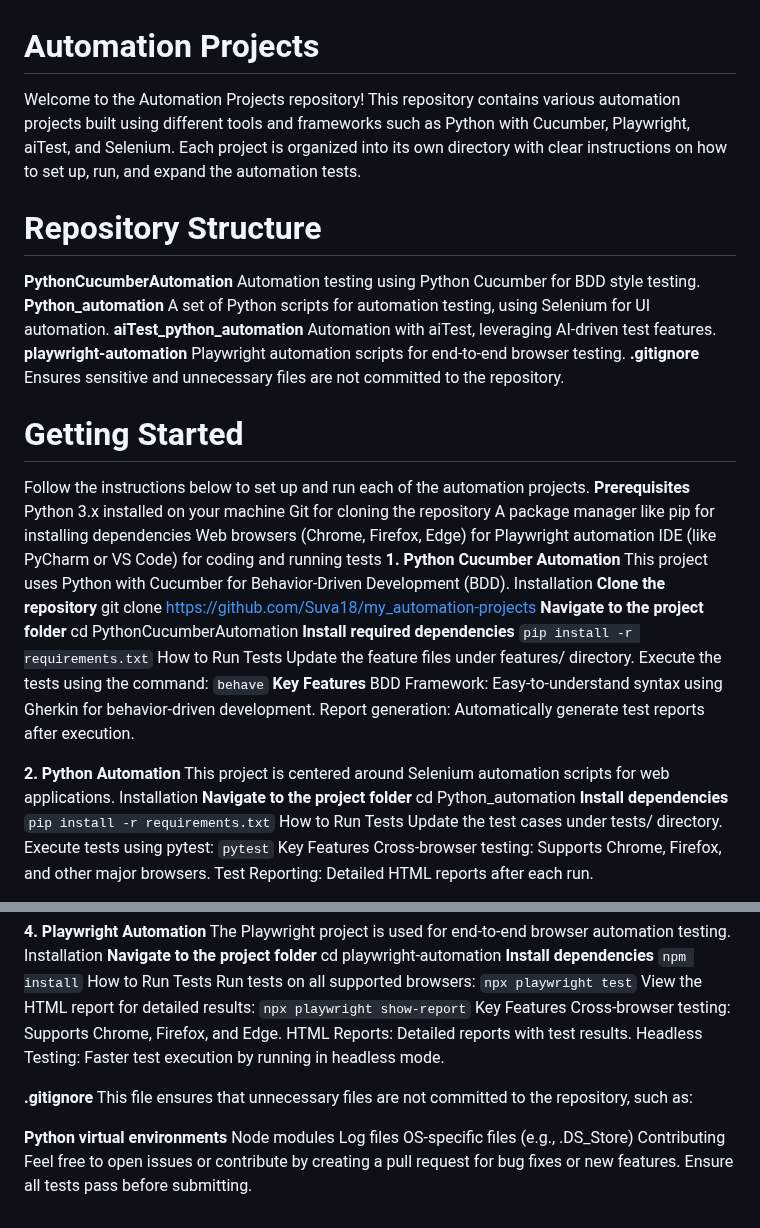
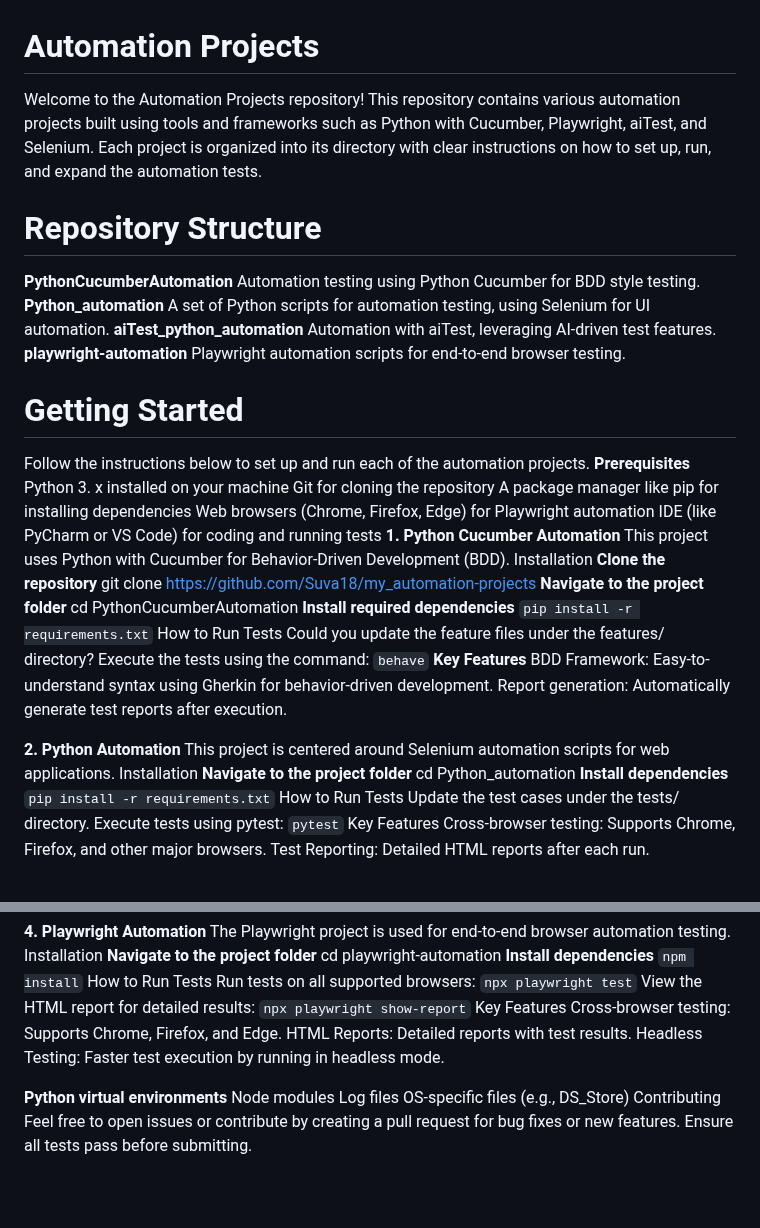
Before and after one commit to Suva18/my_automation-projects, a Markdown page: README.md, 2 parts joined by grey strips. GitHub-like rendering; blank space fills up the shorter version.

```diff
--- a/README.md
+++ b/README.md
@@ -1,5 +1,5 @@
 # Automation Projects
-Welcome to the Automation Projects repository! This repository contains various automation projects built using different tools and frameworks such as Python with Cucumber, Playwright, aiTest, and Selenium. Each project is organized into its own directory with clear instructions on how to set up, run, and expand the automation tests.
+Welcome to the Automation Projects repository! This repository contains various automation projects built using tools and frameworks such as Python with Cucumber, Playwright, aiTest, and Selenium. Each project is organized into its directory with clear instructions on how to set up, run, and expand the automation tests.
 
 # Repository Structure
 **PythonCucumberAutomation**
@@ -10,13 +10,11 @@ A set of Python scripts for automation testing, using Selenium for UI automation
 Automation with aiTest, leveraging AI-driven test features.
 **playwright-automation**
 Playwright automation scripts for end-to-end browser testing.
-**.gitignore**
-Ensures sensitive and unnecessary files are not committed to the repository.
 
 # Getting Started
 Follow the instructions below to set up and run each of the automation projects.
 **Prerequisites**
-Python 3.x installed on your machine
+Python 3. x installed on your machine
 Git for cloning the repository
 A package manager like pip for installing dependencies
 Web browsers (Chrome, Firefox, Edge) for Playwright automation
@@ -31,7 +29,7 @@ cd PythonCucumberAutomation
 **Install required dependencies**
 ` pip install -r requirements.txt `
 How to Run Tests
-Update the feature files under features/ directory.
+Could you update the feature files under the features/ directory?
 Execute the tests using the command:
 `behave`
 **Key Features**
@@ -46,7 +44,7 @@ cd Python_automation
 **Install dependencies**
 ` pip install -r requirements.txt `
 How to Run Tests
-Update the test cases under tests/ directory.
+Update the test cases under the tests/ directory.
 Execute tests using pytest:
 ` pytest `
 Key Features
@@ -85,12 +83,9 @@ Cross-browser testing: Supports Chrome, Firefox, and Edge.
 HTML Reports: Detailed reports with test results.
 Headless Testing: Faster test execution by running in headless mode.
 
-**.gitignore**
-This file ensures that unnecessary files are not committed to the repository, such as:
-
 **Python virtual environments**
 Node modules
 Log files
-OS-specific files (e.g., .DS_Store)
+OS-specific files (e.g., DS_Store)
 Contributing
 Feel free to open issues or contribute by creating a pull request for bug fixes or new features. Ensure all tests pass before submitting.
```
